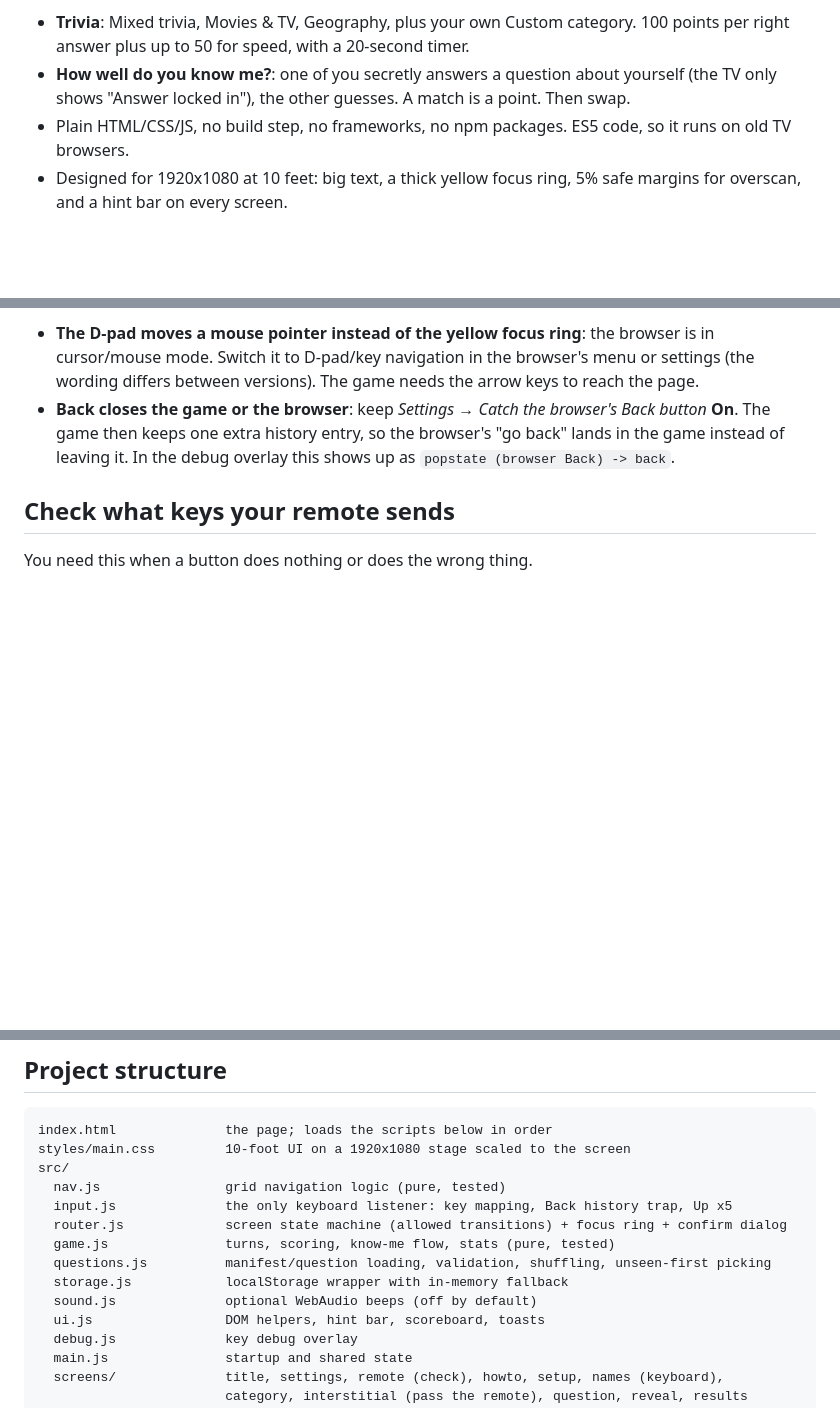
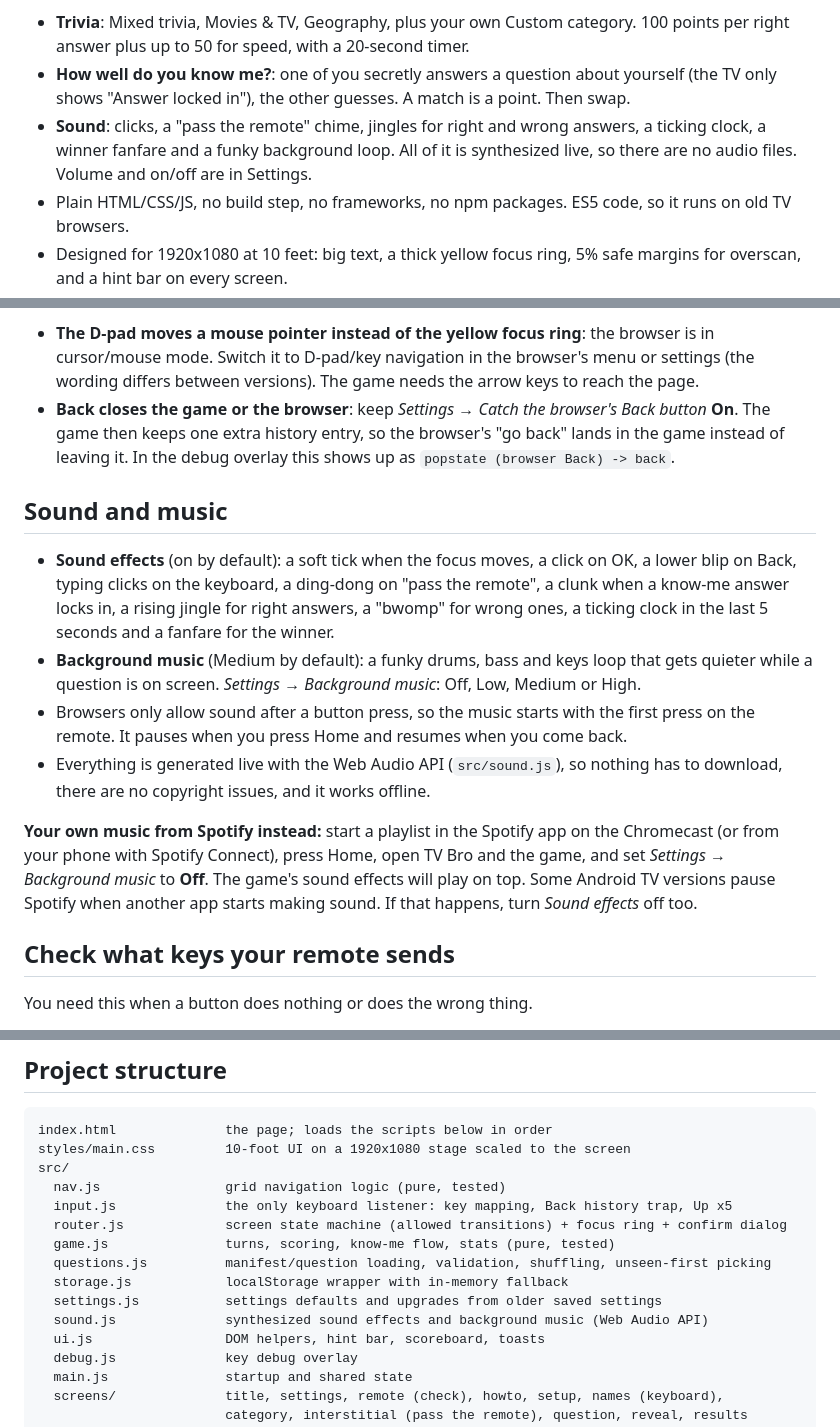
Before and after one commit to alexhoncaruk/couples-quiz-tv, a Markdown page: README.md, 3 parts joined by grey strips. GitHub-like rendering; blank space fills up the shorter version.

Commit message:
Document sound, music and playing Spotify alongside the game
Co-Authored-By: Claude Opus 5.5 <noreply@anthropic.com>
Claude-Session: https://claude.ai/code/session_01TWt7uVnkhaorD638rAZBaM

```diff
--- a/README.md
+++ b/README.md
@@ -9,6 +9,9 @@ back and forth.
   100 points per right answer plus up to 50 for speed, with a 20-second timer.
 - **How well do you know me?**: one of you secretly answers a question about yourself
   (the TV only shows "Answer locked in"), the other guesses. A match is a point. Then swap.
+- **Sound**: clicks, a "pass the remote" chime, jingles for right and wrong answers, a
+  ticking clock, a winner fanfare and a funky background loop. All of it is synthesized
+  live, so there are no audio files. Volume and on/off are in Settings.
 - Plain HTML/CSS/JS, no build step, no frameworks, no npm packages. ES5 code, so it runs
   on old TV browsers.
 - Designed for 1920x1080 at 10 feet: big text, a thick yellow focus ring, 5% safe
@@ -109,6 +112,26 @@ Things to check the first time:
   lands in the game instead of leaving it. In the debug overlay this shows up as
   `popstate (browser Back) -> back`.
 
+## Sound and music
+
+- **Sound effects** (on by default): a soft tick when the focus moves, a click on OK,
+  a lower blip on Back, typing clicks on the keyboard, a ding-dong on "pass the remote",
+  a clunk when a know-me answer locks in, a rising jingle for right answers, a "bwomp"
+  for wrong ones, a ticking clock in the last 5 seconds and a fanfare for the winner.
+- **Background music** (Medium by default): a funky drums, bass and keys loop that gets
+  quieter while a question is on screen. *Settings → Background music*: Off, Low, Medium
+  or High.
+- Browsers only allow sound after a button press, so the music starts with the first
+  press on the remote. It pauses when you press Home and resumes when you come back.
+- Everything is generated live with the Web Audio API (`src/sound.js`), so nothing has to
+  download, there are no copyright issues, and it works offline.
+
+**Your own music from Spotify instead:** start a playlist in the Spotify app on the
+Chromecast (or from your phone with Spotify Connect), press Home, open TV Bro and the
+game, and set *Settings → Background music* to **Off**. The game's sound effects will play
+on top. Some Android TV versions pause Spotify when another app starts making sound. If
+that happens, turn *Sound effects* off too.
+
 ## Check what keys your remote sends
 
 You need this when a button does nothing or does the wrong thing.
@@ -199,7 +222,8 @@ src/
   game.js               turns, scoring, know-me flow, stats (pure, tested)
   questions.js          manifest/question loading, validation, shuffling, unseen-first picking
   storage.js            localStorage wrapper with in-memory fallback
-  sound.js              optional WebAudio beeps (off by default)
+  settings.js           settings defaults and upgrades from older saved settings
+  sound.js              synthesized sound effects and background music (Web Audio API)
   ui.js                 DOM helpers, hint bar, scoreboard, toasts
   debug.js              key debug overlay
   main.js               startup and shared state
```
Also changed, not shown: other parts of README.md (+2 -0 lines), docs/ROADMAP.md (+1 -1 lines).
